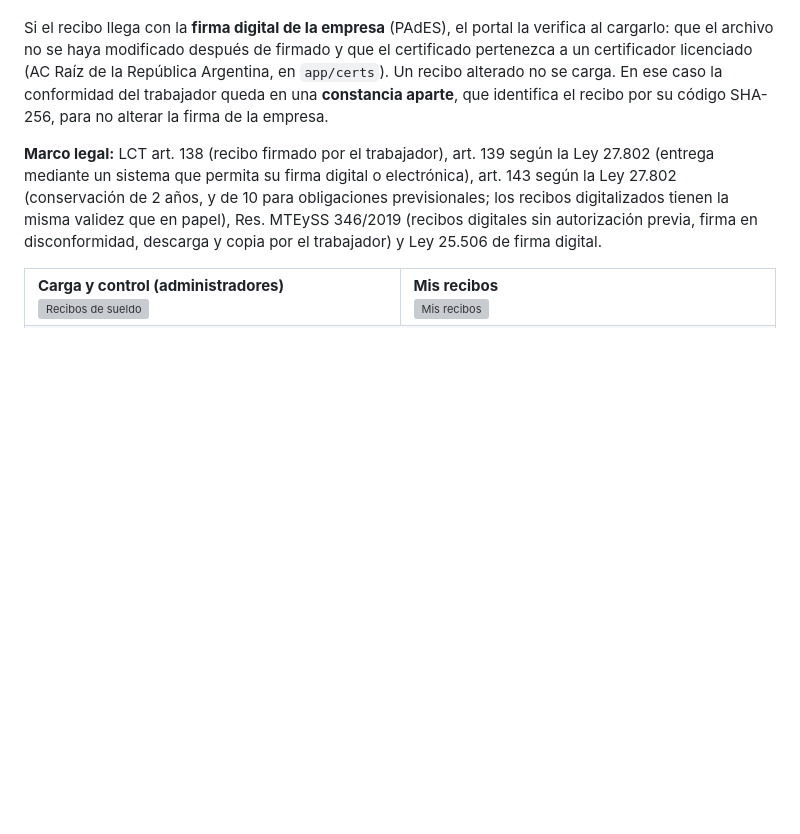
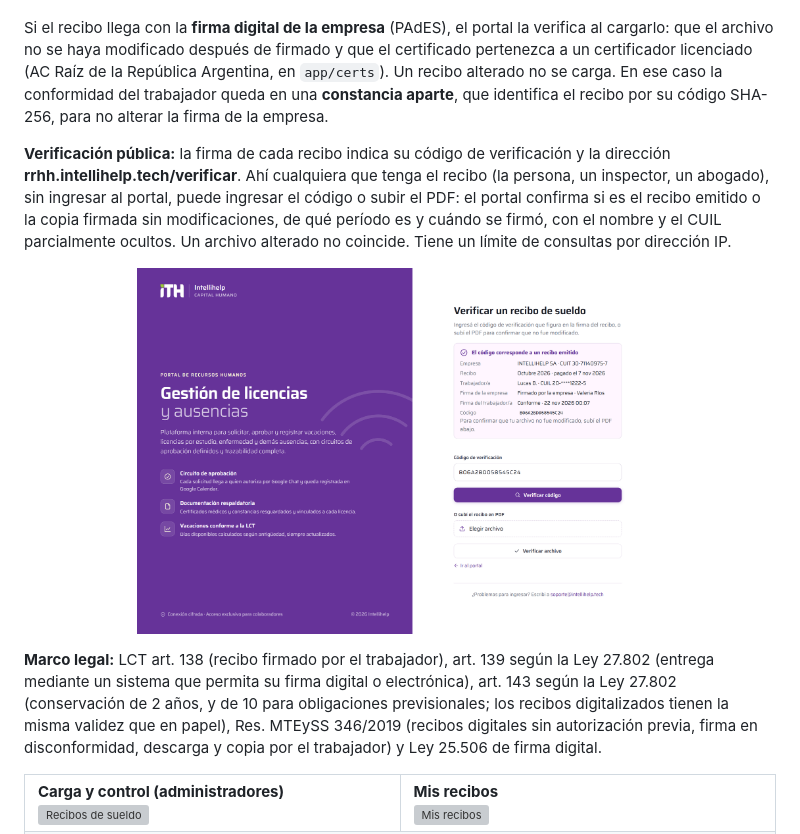
Before and after one commit to bsierra4262/rrhh.intellihelp.tech, a Markdown page: README.md, the part around the change. GitHub-like rendering; pictures changed too: docs/screenshots/verificar-recibo.png (added); blank space fills up the shorter version; grey boxes are pictures that could not be loaded.

Commit message:
Verificación pública de recibos firmados por código o por archivo; la firma indica dónde verificarla

```diff
--- a/README.md
+++ b/README.md
@@ -146,6 +146,10 @@ Los recibos se cargan tal como los emite el estudio contable y se muestran firma
 En **Mis recibos** cada persona ve, descarga y firma sus recibos de conformidad o en disconformidad, con el motivo (LCT arts. 138 a 146). El portal estampa la firma electrónica en el recuadro «FIRMA DEL EMPLEADO», con fecha, hora y código de verificación del archivo original, y guarda la copia firmada junto al original. **En prueba:** por ahora «Mis recibos» lo ven solo los administradores; se habilita para todo el personal desde Configuración.
 
 Si el recibo llega con la **firma digital de la empresa** (PAdES), el portal la verifica al cargarlo: que el archivo no se haya modificado después de firmado y que el certificado pertenezca a un certificador licenciado (AC Raíz de la República Argentina, en `app/certs`). Un recibo alterado no se carga. En ese caso la conformidad del trabajador queda en una **constancia aparte**, que identifica el recibo por su código SHA-256, para no alterar la firma de la empresa.
+
+**Verificación pública:** la firma de cada recibo indica su código de verificación y la dirección **rrhh.intellihelp.tech/verificar**. Ahí cualquiera que tenga el recibo (la persona, un inspector, un abogado), sin ingresar al portal, puede ingresar el código o subir el PDF: el portal confirma si es el recibo emitido o la copia firmada sin modificaciones, de qué período es y cuándo se firmó, con el nombre y el CUIL parcialmente ocultos. Un archivo alterado no coincide. Tiene un límite de consultas por dirección IP.
+
+<p align="center"><img src="docs/screenshots/verificar-recibo.png" alt="Verificación pública de un recibo" width="70%"></p>
 
 **Marco legal:** LCT art. 138 (recibo firmado por el trabajador), art. 139 según la Ley 27.802 (entrega mediante un sistema que permita su firma digital o electrónica), art. 143 según la Ley 27.802 (conservación de 2 años, y de 10 para obligaciones previsionales; los recibos digitalizados tienen la misma validez que en papel), Res. MTEySS 346/2019 (recibos digitales sin autorización previa, firma en disconformidad, descarga y copia por el trabajador) y Ley 25.506 de firma digital.
 
```
Also changed, not shown: 8 other files.
